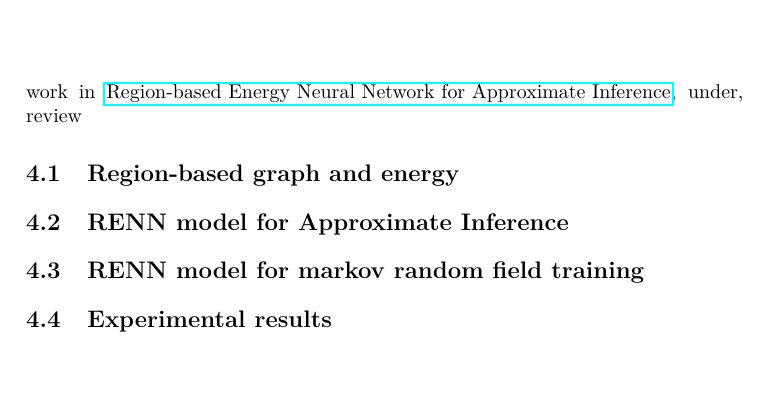
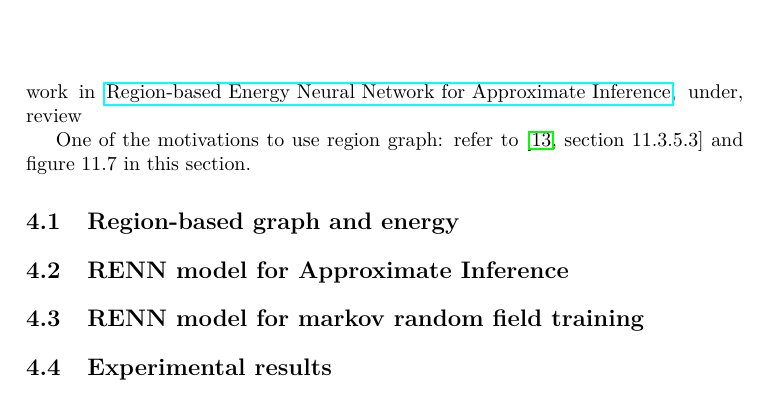
Before and after one commit to FirstHandScientist/phdthesis, a LaTeX thesis (main.tex, which reads source/chapter4/chapter4.tex): part of page 39 of 60, cut so that both start at the same text, the shorter picture padded with empty space. Compiled offline with LaTeX, dvips and Ghostscript.

Commit message:
add reference to chapter 4

```diff
--- a/source/chapter4/chapter4.tex
+++ b/source/chapter4/chapter4.tex
@@ -1,5 +1,8 @@
 \chapter{Region-based Energy Neural Network Model}
 work in \href{https://github.com/FirstHandScientist/paper_renn}{Region-based Energy Neural Network for Approximate Inference}, under, review
+
+One of the motivations to use region graph: refer to \cite[section~11.3.5.3]{koller2009pgm} and figure~11.7 in this section.
+
 \section{Region-based graph and energy}
 
 \section{RENN model for Approximate Inference}
```
